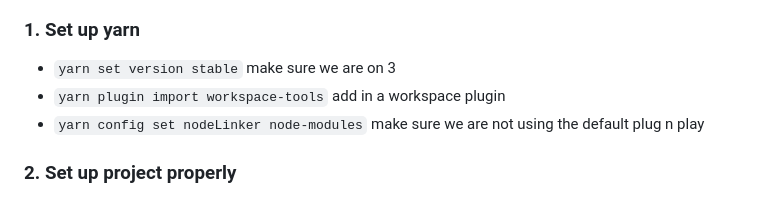
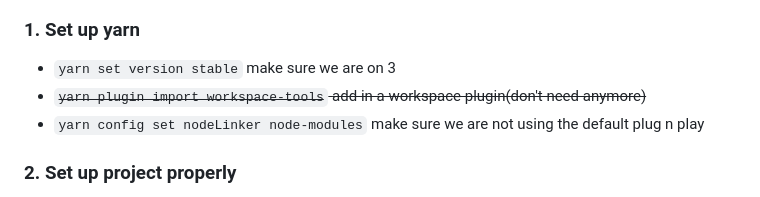
Before and after one commit to chen-rn/CUA, a Markdown page: README.md, the part around the change. GitHub-like rendering.

```diff
--- a/README.md
+++ b/README.md
@@ -81,7 +81,7 @@ After you've duplicated the repo and cloned it, we need to make sure your Yarn i
 
 ### 1. Set up yarn
 - `yarn set version stable` make sure we are on 3
-- `yarn plugin import workspace-tools` add in a workspace plugin
+- <s>`yarn plugin import workspace-tools` add in a workspace plugin(don't need anymore) </s>
 - `yarn config set nodeLinker node-modules` make sure we are not using the default plug n play
 
 ### 2. Set up project properly
```
